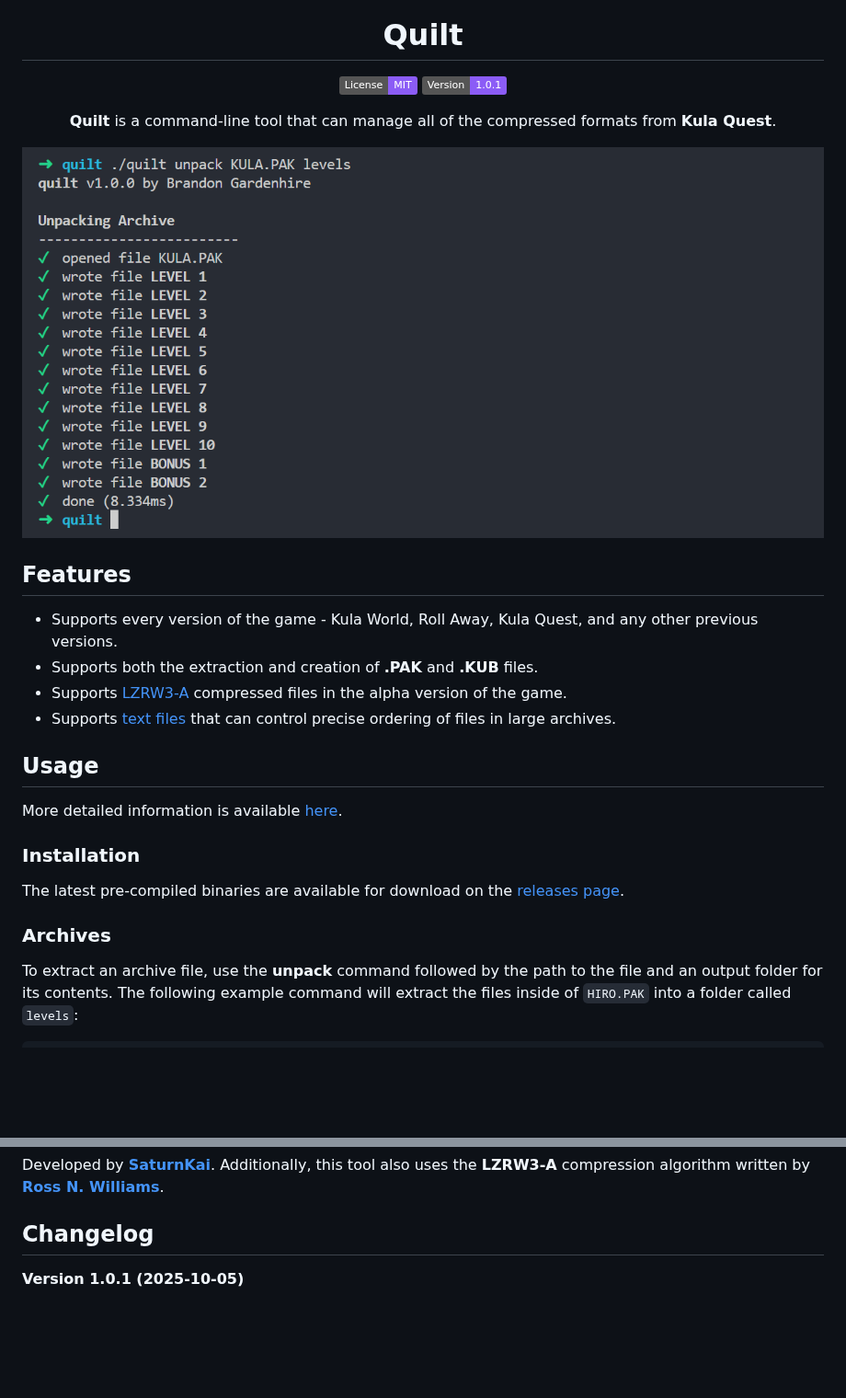
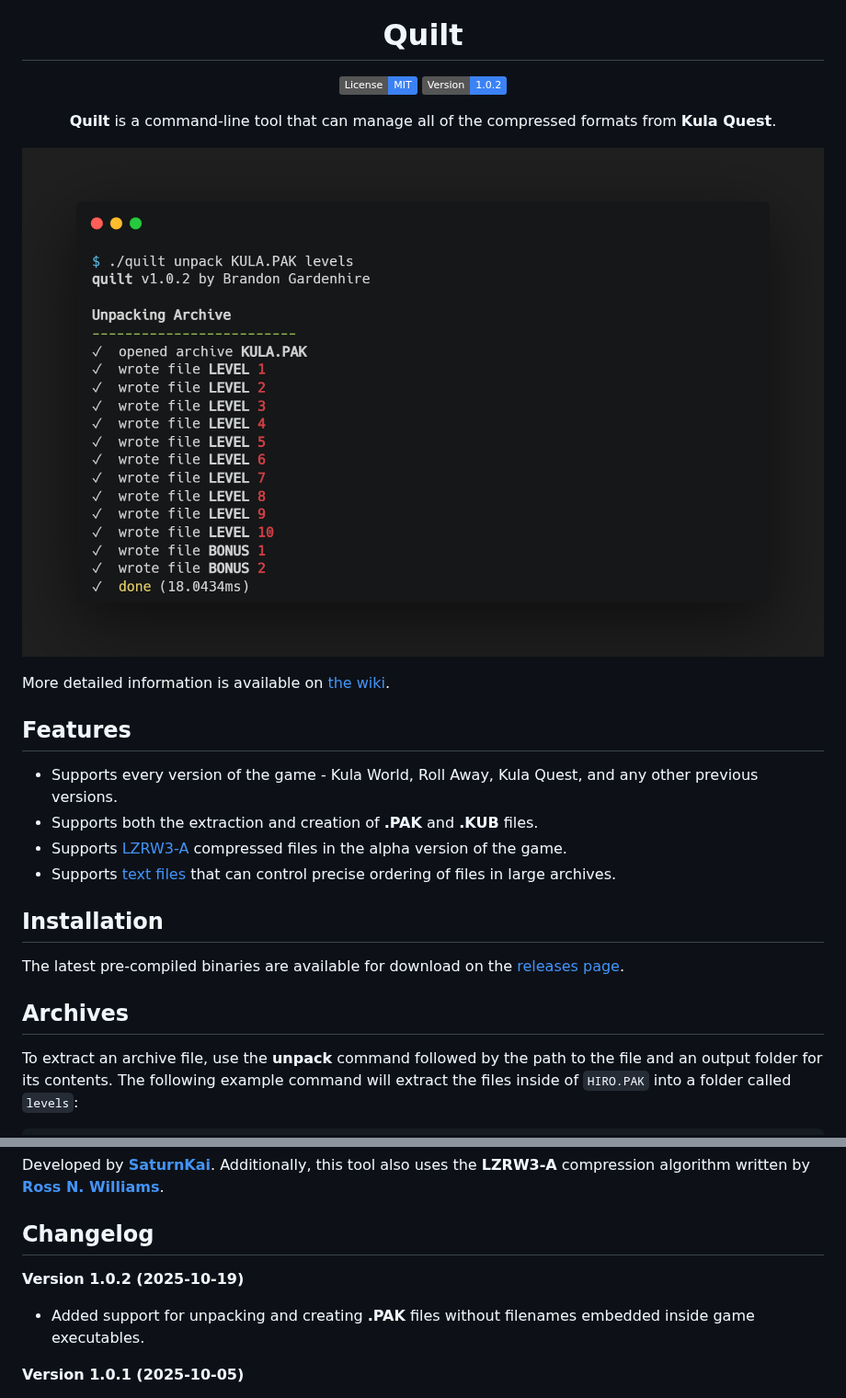
Before and after one commit to KulaWorkshop/Quilt, a Markdown page: README.md, 2 parts joined by grey strips. Shown at 92% size. Drawn GitHub-style; pictures changed too: .github/usage-screenshot.png (added); badges without logos; blank space fills up the shorter version.

Commit message:
update screenshot and cleanup readme

```diff
--- a/README.md
+++ b/README.md
@@ -7,14 +7,16 @@
 
 # Quilt
 
-[![MIT License](https://img.shields.io/badge/License-MIT-8b5cf6.svg)](https://opensource.org/licenses/MIT)
-![Version](https://img.shields.io/badge/Version-1.0.1-8b5cf6)
+[![MIT License](https://img.shields.io/badge/License-MIT-3b82f6.svg)](https://opensource.org/licenses/MIT)
+![Version](https://img.shields.io/badge/Version-1.0.2-3b82f6)
 
 **Quilt** is a command-line tool that can manage all of the compressed formats from **Kula Quest**.
 
-![Quilt Screenshot](./.github/screenshot.png)
+![Quilt Screenshot](./.github/usage-screenshot.png)
 
 </div>
+
+More detailed information is available on [the wiki](https://docs.kula.quest/tools/quilt).
 
 ## Features
 
@@ -23,15 +25,11 @@
 -   Supports [LZRW3-A](http://www.ross.net/compression/lzrw3a.html) compressed files in the alpha version of the game.
 -   Supports [text files](#using-text-files) that can control precise ordering of files in large archives.
 
-## Usage
-
-More detailed information is available [here](https://docs.kula.quest/tools/quilt).
-
-### Installation
+## Installation
 
 The latest pre-compiled binaries are available for download on the [releases page](https://github.com/KulaWorkshop/Quilt/releases).
 
-### Archives
+## Archives
 
 To extract an archive file, use the **unpack** command followed by the path to the file and an output folder for its contents.
 The following example command will extract the files inside of `HIRO.PAK` into a folder called `levels`:
@@ -122,6 +120,10 @@ Developed by **[SaturnKai](https://saturnkai.dev/)**. Additionally, this tool al
 
 ## Changelog
 
+**Version 1.0.2 (2025-10-19)**
+
+-   Added support for unpacking and creating **.PAK** files without filenames embedded inside game executables.
+
 **Version 1.0.1 (2025-10-05)**
 
 -   Fixed an issue where **.PAK** files containing filenames without the new line character could not be extracted.
```
Also changed, not shown: other parts of README.md (+1 -1 lines).
